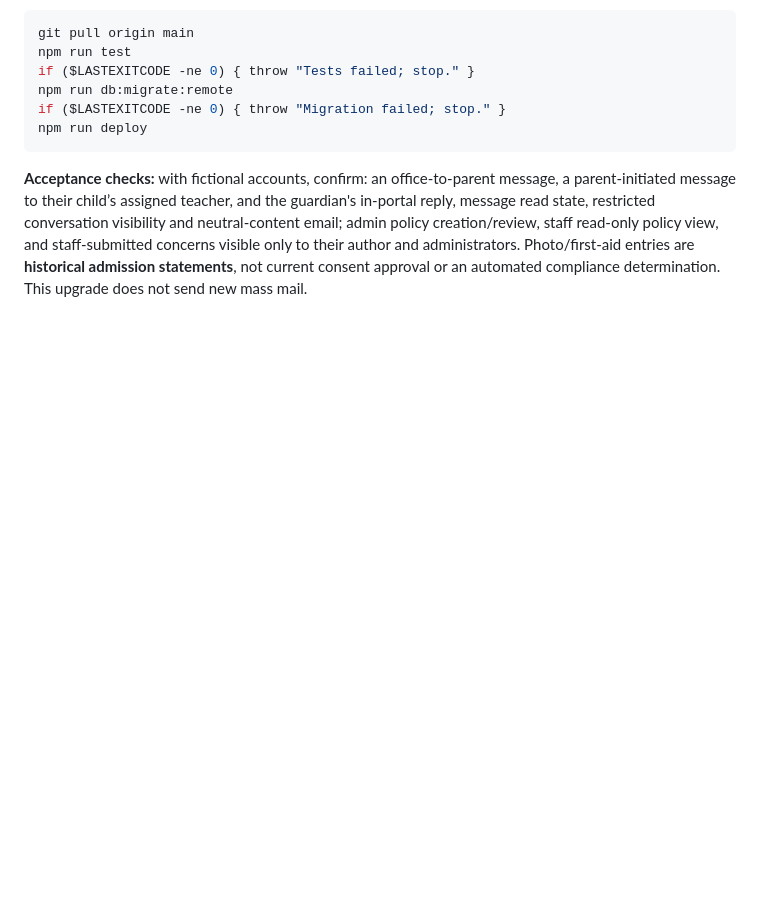
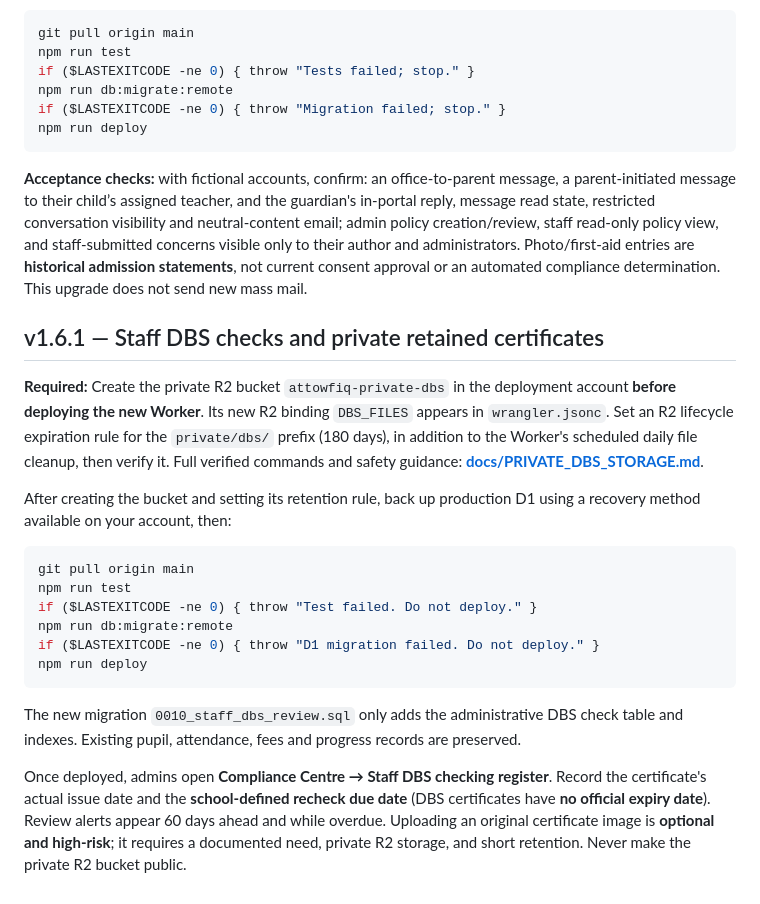
Before and after one commit to olaleso/madrasah-at-towfiq-portal, a Markdown page: DEPLOYMENT.md, the part around the change. Rendered like a GitHub page; blank space fills up the shorter version.

Commit message:
docs: v1.6.1 pre-deploy R2 prerequisites and migration order

````diff
--- a/DEPLOYMENT.md
+++ b/DEPLOYMENT.md
@@ -220,3 +220,20 @@ npm run deploy
 ```
 
 **Acceptance checks:** with fictional accounts, confirm: an office-to-parent message, a parent-initiated message to their child’s assigned teacher, and the guardian's in-portal reply, message read state, restricted conversation visibility and neutral-content email; admin policy creation/review, staff read-only policy view, and staff-submitted concerns visible only to their author and administrators. Photo/first-aid entries are **historical admission statements**, not current consent approval or an automated compliance determination. This upgrade does not send new mass mail.
+
+## v1.6.1 — Staff DBS checks and private retained certificates
+
+**Required:** Create the private R2 bucket `attowfiq-private-dbs` in the deployment account **before deploying the new Worker**. Its new R2 binding `DBS_FILES` appears in `wrangler.jsonc`. Set an R2 lifecycle expiration rule for the `private/dbs/` prefix (180 days), in addition to the Worker's scheduled daily file cleanup, then verify it. Full verified commands and safety guidance: **[docs/PRIVATE_DBS_STORAGE.md](docs/PRIVATE_DBS_STORAGE.md)**.
+
+After creating the bucket and setting its retention rule, back up production D1 using a recovery method available on your account, then:
+```powershell
+git pull origin main
+npm run test
+if ($LASTEXITCODE -ne 0) { throw "Test failed. Do not deploy." }
+npm run db:migrate:remote
+if ($LASTEXITCODE -ne 0) { throw "D1 migration failed. Do not deploy." }
+npm run deploy
+```
+The new migration `0010_staff_dbs_review.sql` only adds the administrative DBS check table and indexes. Existing pupil, attendance, fees and progress records are preserved.
+
+Once deployed, admins open **Compliance Centre → Staff DBS checking register**. Record the certificate's actual issue date and the **school-defined recheck due date** (DBS certificates have **no official expiry date**). Review alerts appear 60 days ahead and while overdue. Uploading an original certificate image is **optional and high-risk**; it requires a documented need, private R2 storage, and short retention. Never make the private R2 bucket public.
````
